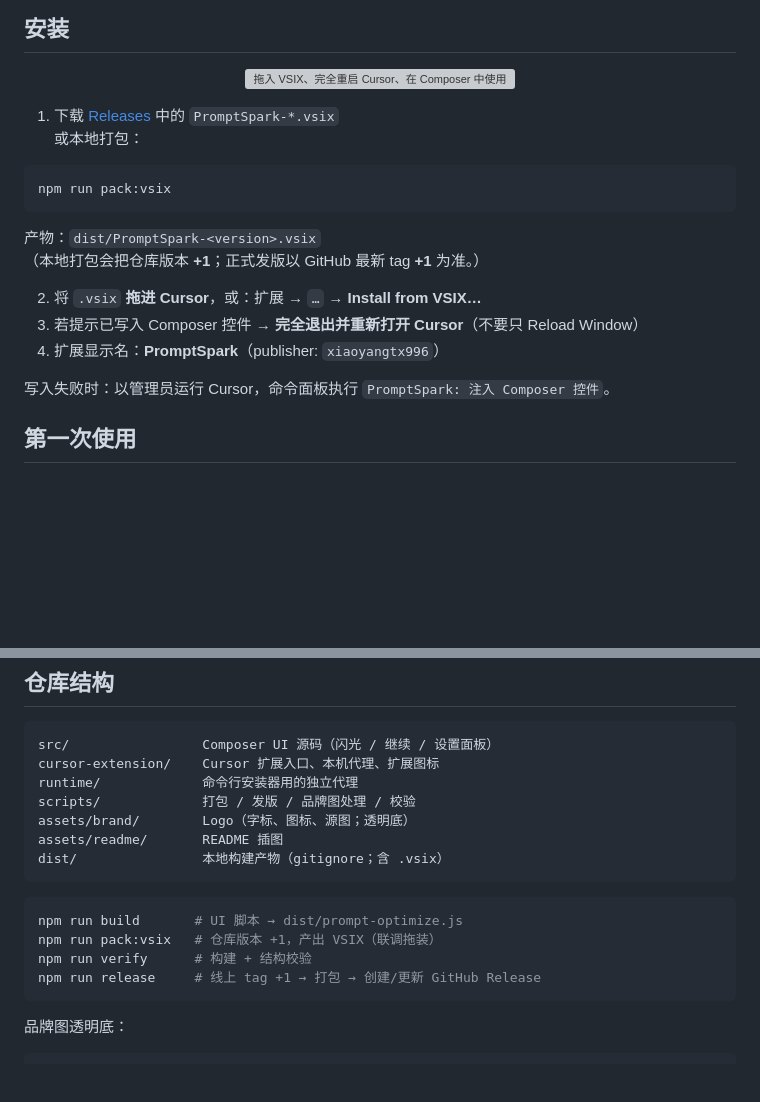
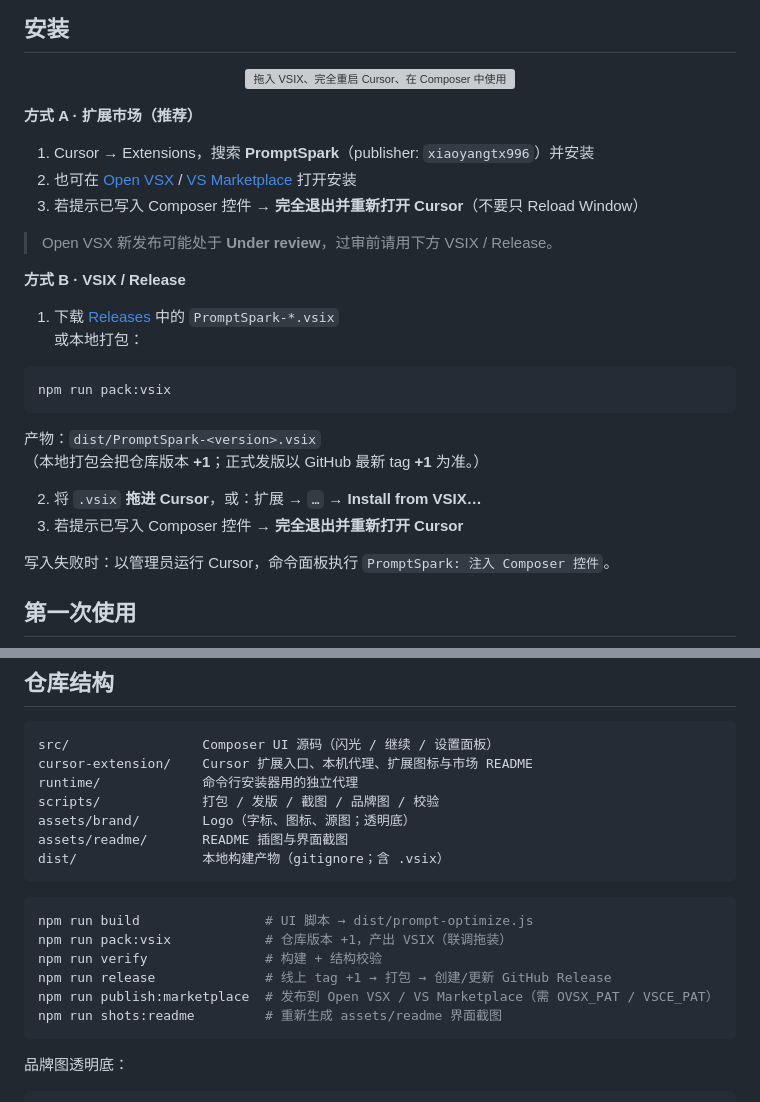
Before and after one commit to xiaoyangtx996/PromptSpark, a Markdown page: README.md, 2 parts joined by grey strips. GitHub-like rendering; blank space fills up the shorter version; grey boxes are pictures that could not be loaded.

````diff
--- a/README.md
+++ b/README.md
@@ -36,6 +79,16 @@
   <img src="./assets/readme/workflow.svg" width="100%" alt="拖入 VSIX、完全重启 Cursor、在 Composer 中使用">
 </p>
 
+**方式 A · 扩展市场（推荐）**
+
+1. Cursor → Extensions，搜索 **PromptSpark**（publisher: `xiaoyangtx996`）并安装
+2. 也可在 [Open VSX](https://open-vsx.org/extension/xiaoyangtx996/promptspark) / [VS Marketplace](https://marketplace.visualstudio.com/items?itemName=xiaoyangtx996.promptspark) 打开安装
+3. 若提示已写入 Composer 控件 → **完全退出并重新打开 Cursor**（不要只 Reload Window）
+
+> Open VSX 新发布可能处于 **Under review**，过审前请用下方 VSIX / Release。
+
+**方式 B · VSIX / Release**
+
 1. 下载 [Releases](https://github.com/xiaoyangtx996/PromptSpark/releases) 中的 `PromptSpark-*.vsix`
    或本地打包：
 
@@ -47,8 +100,7 @@ npm run pack:vsix
 （本地打包会把仓库版本 **+1**；正式发版以 GitHub 最新 tag **+1** 为准。）
 
 2. 将 `.vsix` **拖进 Cursor**，或：扩展 → `…` → **Install from VSIX…**
-3. 若提示已写入 Composer 控件 → **完全退出并重新打开 Cursor**（不要只 Reload Window）
-4. 扩展显示名：**PromptSpark**（publisher: `xiaoyangtx996`）
+3. 若提示已写入 Composer 控件 → **完全退出并重新打开 Cursor**
 
 写入失败时：以管理员运行 Cursor，命令面板执行 `PromptSpark: 注入 Composer 控件`。
 
@@ -70,19 +122,21 @@ npm run pack:vsix
 
 ```text
 src/                 Composer UI 源码（闪光 / 继续 / 设置面板）
-cursor-extension/    Cursor 扩展入口、本机代理、扩展图标
+cursor-extension/    Cursor 扩展入口、本机代理、扩展图标与市场 README
 runtime/             命令行安装器用的独立代理
-scripts/             打包 / 发版 / 品牌图处理 / 校验
+scripts/             打包 / 发版 / 截图 / 品牌图 / 校验
 assets/brand/        Logo（字标、图标、源图；透明底）
-assets/readme/       README 插图
+assets/readme/       README 插图与界面截图
 dist/                本地构建产物（gitignore；含 .vsix）
 ```
 
 ```powershell
-npm run build       # UI 脚本 → dist/prompt-optimize.js
-npm run pack:vsix   # 仓库版本 +1，产出 VSIX（联调拖装）
-npm run verify      # 构建 + 结构校验
-npm run release     # 线上 tag +1 → 打包 → 创建/更新 GitHub Release
+npm run build                # UI 脚本 → dist/prompt-optimize.js
+npm run pack:vsix            # 仓库版本 +1，产出 VSIX（联调拖装）
+npm run verify               # 构建 + 结构校验
+npm run release              # 线上 tag +1 → 打包 → 创建/更新 GitHub Release
+npm run publish:marketplace  # 发布到 Open VSX / VS Marketplace（需 OVSX_PAT / VSCE_PAT）
+npm run shots:readme         # 重新生成 assets/readme 界面截图
 ```
 
 品牌图透明底：
````
Also changed, not shown: other parts of README.md (+43 -0 lines), cursor-extension/CHANGELOG.md (added, +17 -0 lines), cursor-extension/README.md (added, +74 -0 lines), assets/readme/settings-commands.png (added), assets/readme/settings-confirm.png (added), assets/readme/settings-model.png (added), assets/readme/settings-styles.png (added), assets/readme/toolbar.png (added), 6 other files.
